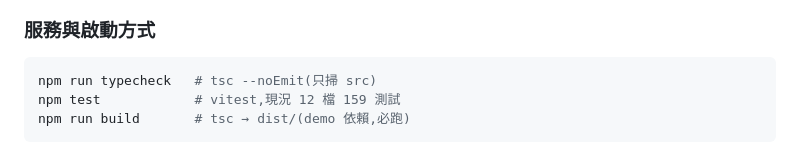
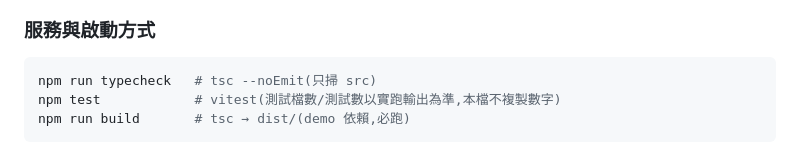
Before and after one commit to eric4577599/M-Code, a Markdown page: CLAUDE.md, the part around the change. Rendered like a GitHub page.

````diff
--- a/CLAUDE.md
+++ b/CLAUDE.md
@@ -52,7 +52,7 @@ M-Code = 瓦楞箱條碼 / QR 品質檢驗的**純運算核心庫**(前端無關
 
 ```bash
 npm run typecheck   # tsc --noEmit(只掃 src)
-npm test            # vitest,現況 12 檔 159 測試
+npm test            # vitest(測試檔數/測試數以實跑輸出為準,本檔不複製數字)
 npm run build       # tsc → dist/(demo 依賴,必跑)
 ```
 
````
Also changed, not shown: docs/report20260731-1.md (added, +145 -0 lines).
